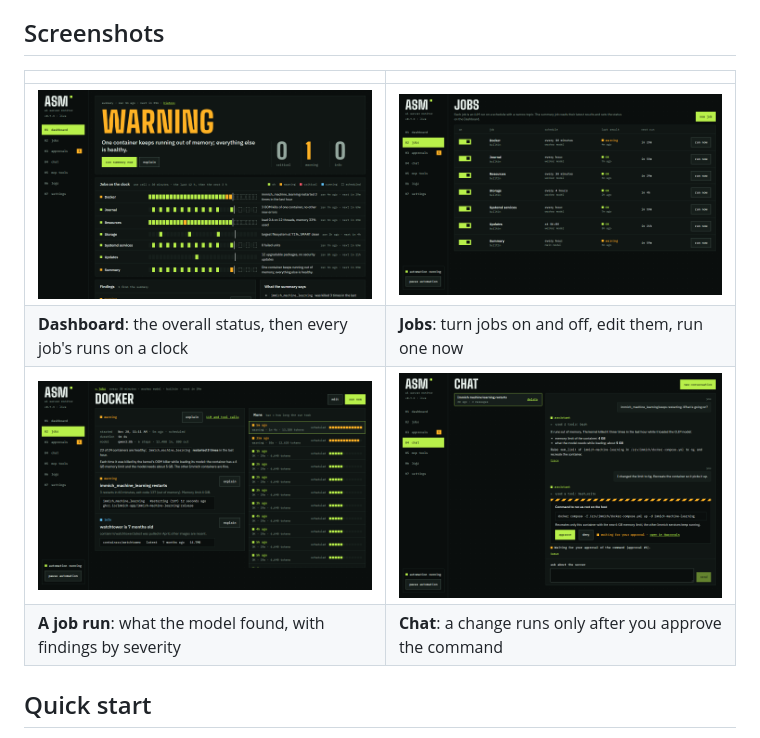
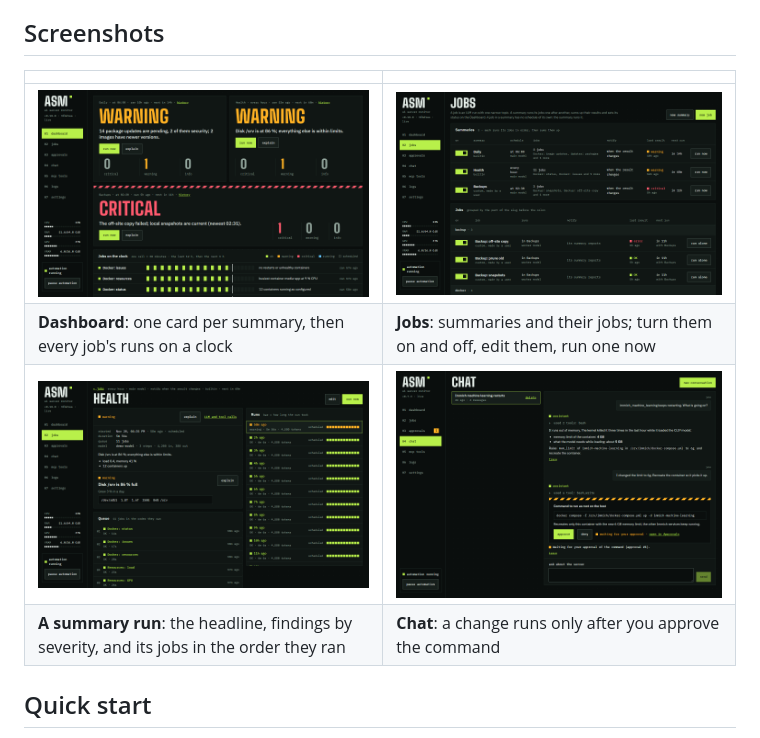
Before and after one commit to drumslave-git/ai-server-monitor, a Markdown page: README.md, the part around the change. Rendered like a GitHub page; pictures changed too: docs/samples/ui/dashboard.png, docs/samples/ui/job-run.png, docs/samples/ui/jobs.png.

```diff
--- a/README.md
+++ b/README.md
@@ -41,10 +41,10 @@ It passes only on a real tool call; a model that writes the call as text fails t
 
 | | |
 |---|---|
-| [![Dashboard: the overall status from the summaries and every job's runs on a clock](docs/samples/ui/dashboard.png)](docs/samples/ui/dashboard.png) | [![Jobs: schedules, models, last results, Run now](docs/samples/ui/jobs.png)](docs/samples/ui/jobs.png) |
-| **Dashboard**: the overall status, then every job's runs on a clock | **Jobs**: turn jobs on and off, edit them, run one now |
-| [![A run of the Docker job with its summary and findings](docs/samples/ui/job-run.png)](docs/samples/ui/job-run.png) | [![Chat asking to approve a command on the host](docs/samples/ui/chat-approval.png)](docs/samples/ui/chat-approval.png) |
-| **A job run**: what the model found, with findings by severity | **Chat**: a change runs only after you approve the command |
+| [![Dashboard: one card per summary and every job's runs on a clock](docs/samples/ui/dashboard.png)](docs/samples/ui/dashboard.png) | [![Jobs: summaries and jobs with schedules, notify, last results, Run now](docs/samples/ui/jobs.png)](docs/samples/ui/jobs.png) |
+| **Dashboard**: one card per summary, then every job's runs on a clock | **Jobs**: summaries and their jobs; turn them on and off, edit them, run one now |
+| [![A run of the Health summary with its findings and the jobs it ran](docs/samples/ui/job-run.png)](docs/samples/ui/job-run.png) | [![Chat asking to approve a command on the host](docs/samples/ui/chat-approval.png)](docs/samples/ui/chat-approval.png) |
+| **A summary run**: the headline, findings by severity, and its jobs in the order they ran | **Chat**: a change runs only after you approve the command |
 
 ## Quick start
 
```
Also changed, not shown: docs/DESIGN.md (+1 -1 lines), 1 other file.
